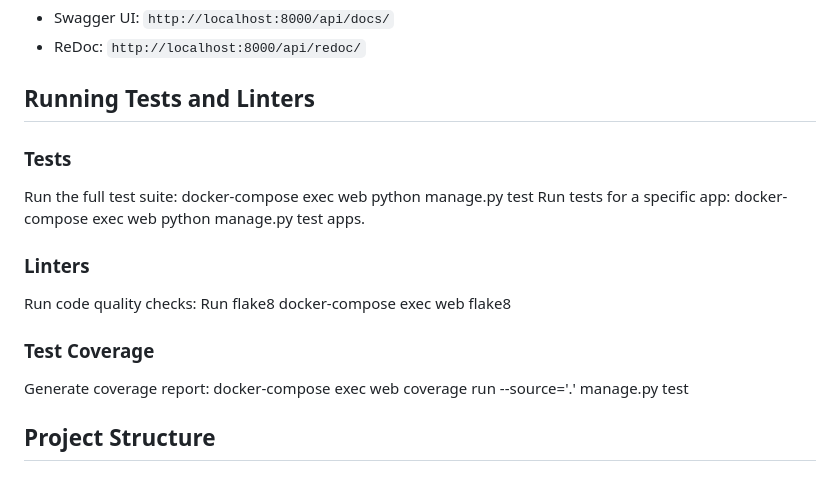
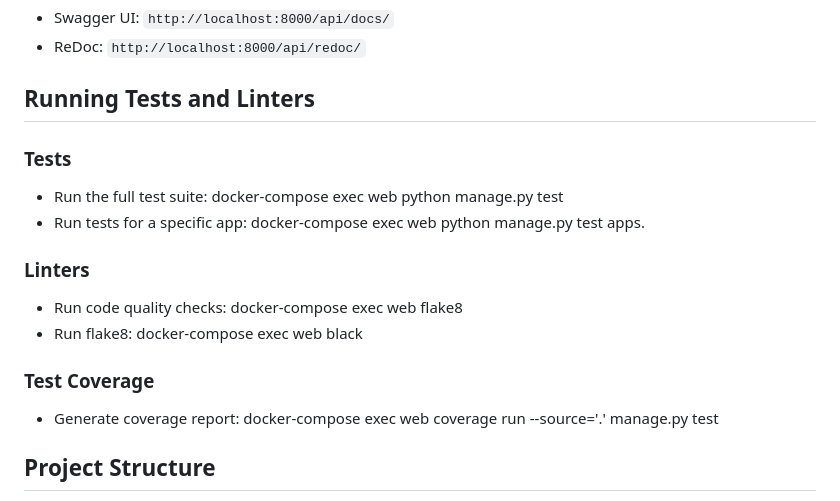
Before and after one commit to Alinash2024/Online-Store-Hope-Barley-, a Markdown page: README.md, the part around the change printed below. Rendered like a GitHub page.

Commit message:
Обновлён README.md

```diff
--- a/README.md
+++ b/README.md
@@ -77,19 +72,14 @@ Interactive API documentation is available at:
 - Swagger UI: `http://localhost:8000/api/docs/`
 - ReDoc: `http://localhost:8000/api/redoc/`
 ## Running Tests and Linters
-
 ### Tests
-Run the full test suite:
-docker-compose exec web python manage.py test
-Run tests for a specific app:
-docker-compose exec web python manage.py test apps.
+- Run the full test suite: docker-compose exec web python manage.py test
+- Run tests for a specific app: docker-compose exec web python manage.py test apps.
 ### Linters
-Run code quality checks:
-Run flake8
-docker-compose exec web flake8
+- Run code quality checks: docker-compose exec web flake8
+- Run flake8: docker-compose exec web black
 ### Test Coverage
-Generate coverage report:
-docker-compose exec web coverage run --source='.' manage.py test
+- Generate coverage report: docker-compose exec web coverage run --source='.' manage.py test
 ## Project Structure
 
 PythonProject/
```
Also changed, not shown: other parts of README.md (+19 -24 lines).
